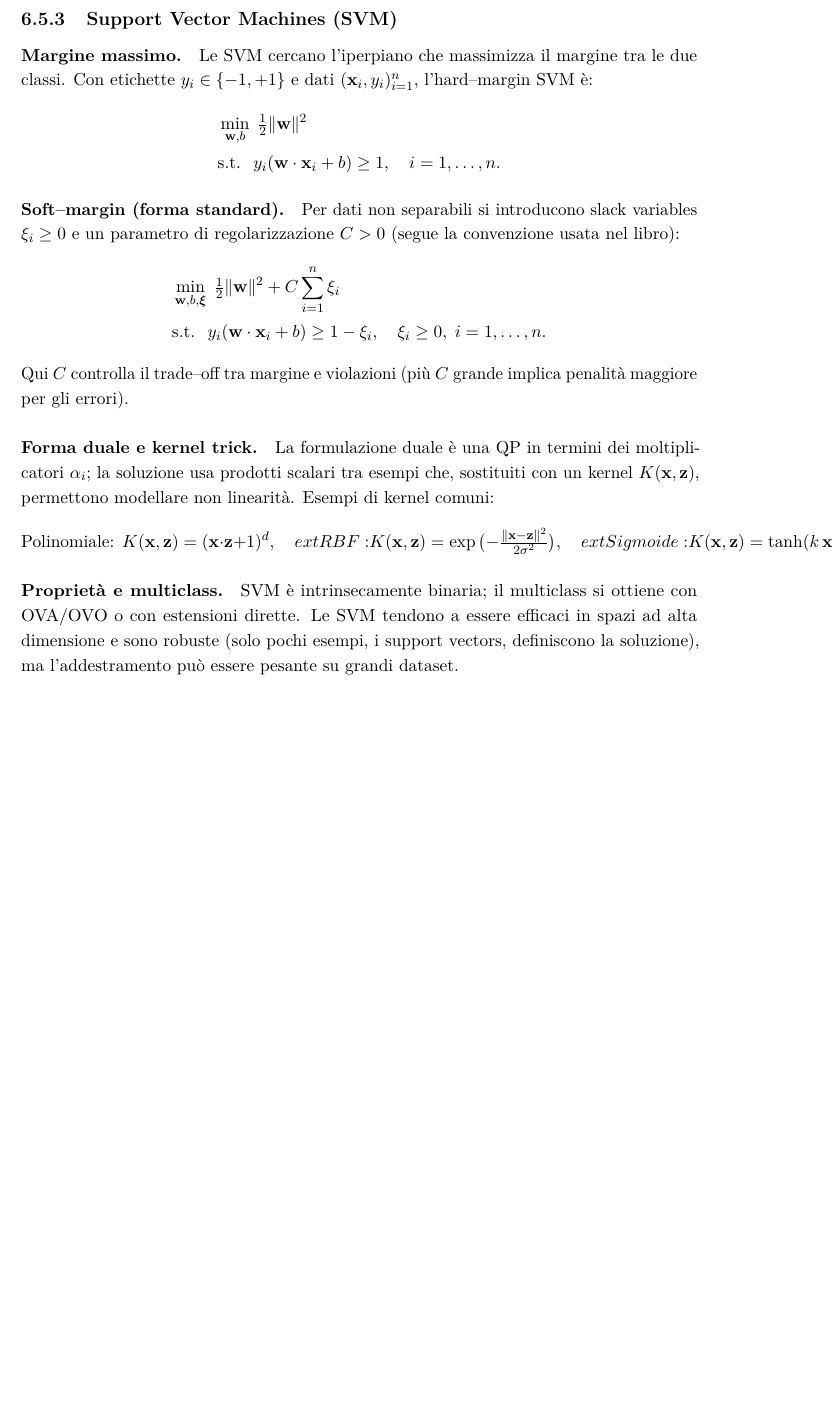
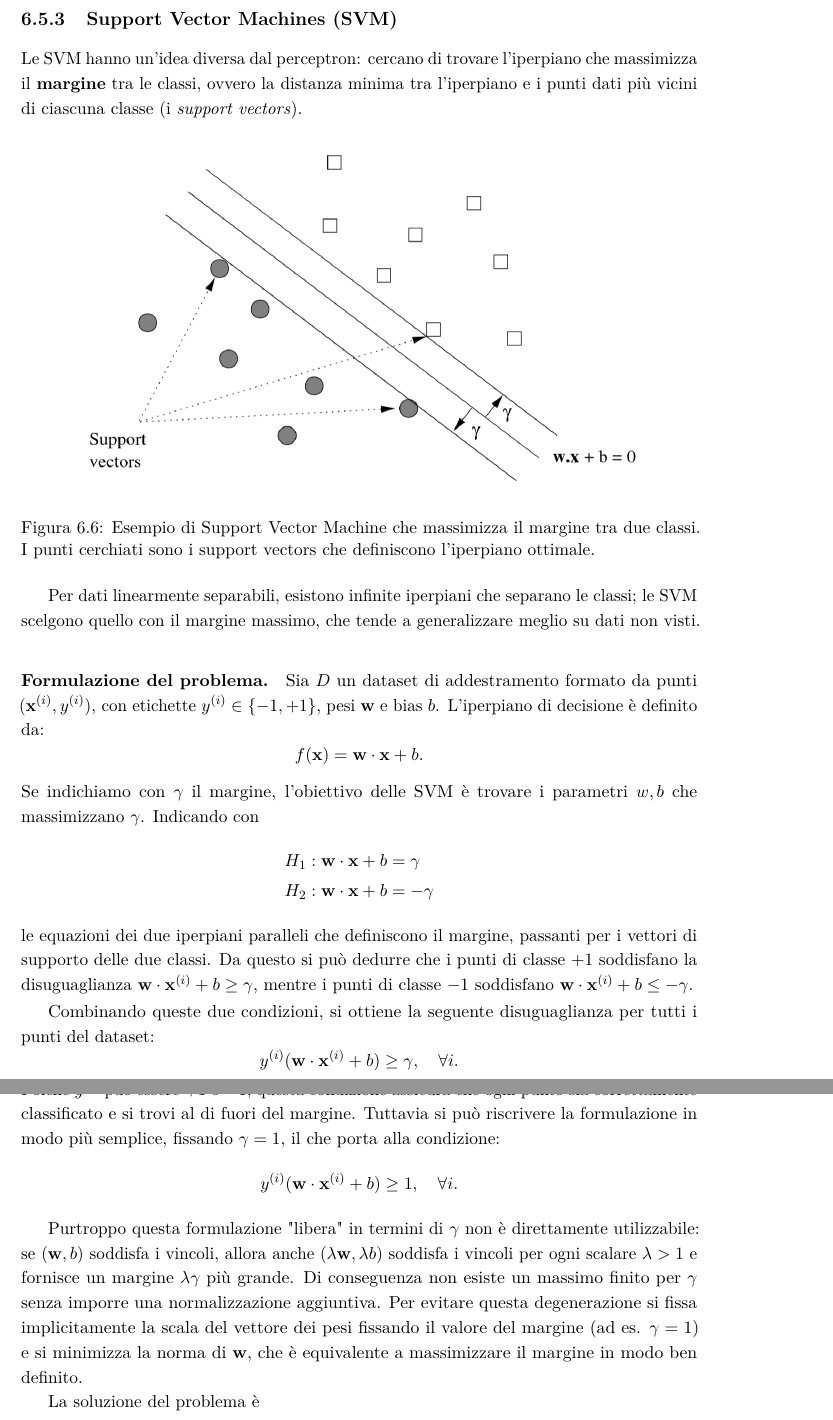
Before and after one commit to emanuelegaliano/IDM_2526, a LaTeX book (Dispense/DataMining.tex, which reads Dispense/classificazione.tex): part of page 56 of 56 before the commit and two parts of pages 56 and 57 of 58 after it, the two joined at a grey line, cut so that both start at the same text, the shorter picture padded with empty space. Compiled offline with pdfLaTeX.

Commit message:
Modifying svm, wip

```diff
--- a/Dispense/classificazione.tex
+++ b/Dispense/classificazione.tex
@@ -403,31 +403,38 @@ Algoritmo (per ciascuna classe $C_k$):
 \textit{Breve nota comparativa: OVO tende a produrre modelli più specialistici e può funzionare meglio quando le classi sono ben separate a coppie; OVA è più semplice ed efficiente per molti problemi pratici ma richiede attenzione allo sbilanciamento delle classi}.
 
 \subsection{Support Vector Machines (SVM)}\label{subsec:svm}
-\paragraph{Margine massimo.}
-Le SVM cercano l'iperpiano che massimizza il margine tra le due classi. Con etichette $y_i\in\{ -1,+1\}$ e dati $(\mathbf{x}_i,y_i)_{i=1}^n$, l'hard–margin SVM è:
-\[\begin{aligned}
-&\min_{\mathbf{w},b}\;\tfrac{1}{2}\lVert\mathbf{w}\rVert^2\\
-&\text{s.t. }\; y_i(\mathbf{w}\cdot\mathbf{x}_i+b)\ge 1,\quad i=1,\dots,n.
-\end{aligned}\]
+Le SVM hanno un'idea diversa dal perceptron: cercano di trovare l'iperpiano che massimizza il \textbf{margine} tra le classi, ovvero la distanza minima tra l'iperpiano e i punti dati più vicini di ciascuna classe (i \emph{support vectors}).
 
-\paragraph{Soft–margin (forma standard).}
-Per dati non separabili si introducono slack variables $\xi_i\ge0$ e un parametro di regolarizzazione $C>0$ (segue la convenzione usata nel libro):
-\[\begin{aligned}
-&\min_{\mathbf{w},b,\boldsymbol{\xi}}\; \tfrac{1}{2}\lVert\mathbf{w}\rVert^2 + C\sum_{i=1}^n \xi_i\\
-&\text{s.t. }\; y_i(\mathbf{w}\cdot\mathbf{x}_i+b)\ge 1-\xi_i,\quad \xi_i\ge0,\; i=1,\dots,n.
-\end{aligned}\]
-Qui $C$ controlla il trade–off tra margine e violazioni (più $C$ grande implica penalità maggiore per gli errori).
+\begin{figure}[htbp]
+  \centering
+  \includegraphics[width=.9\textwidth]{images/svm_margin.png}
+  \caption{Esempio di Support Vector Machine che massimizza il margine tra due classi. I punti cerchiati sono i support vectors che definiscono l'iperpiano ottimale.}
+  \label{fig:svm-margin}
+\end{figure}
 
-\paragraph{Forma duale e kernel trick.}
-La formulazione duale è una QP in termini dei moltiplicatori $\alpha_i$; la soluzione usa prodotti scalari tra esempi che, sostituiti con un kernel $K(\mathbf{x},\mathbf{z})$, permettono modellare non linearità. Esempi di kernel comuni:
-\[\text{Polinomiale: }K(\mathbf{x},\mathbf{z})=(\mathbf{x}\cdot\mathbf{z}+1)^d,\quad
-	ext{RBF: }K(\mathbf{x},\mathbf{z})=\exp\big(-\tfrac{\lVert\mathbf{x}-\mathbf{z}\rVert^2}{2\sigma^2}\big),\quad
-	ext{Sigmoide: }K(\mathbf{x},\mathbf{z})=\tanh(k\,\mathbf{x}\cdot\mathbf{z}-\delta).
+Per dati linearmente separabili, esistono infinite iperpiani che separano le classi; le SVM scelgono quello con il margine massimo, che tende a generalizzare meglio su dati non visti.
+
+\paragraph{Formulazione del problema.}
+Sia $D$ un dataset di addestramento formato da punti \((\mathbf{x}^{(i)},y^{(i)})\), con etichette \(y^{(i)} \in \{-1,+1\}\), pesi \(\mathbf{w}\) e bias \(b\). L'iperpiano di decisione è definito da:
+\[
+f(\mathbf{x}) = \mathbf{w} \cdot \mathbf{x} + b.
+\]
+Se indichiamo con $\gamma$ il margine, l'obiettivo delle SVM è trovare i parametri $w, b$ che massimizzano $\gamma$. Indicando con
+\begin{align*}
+  &H_1: \mathbf{w} \cdot \mathbf{x} + b = \gamma \\
+  &H_2: \mathbf{w} \cdot \mathbf{x} + b = -\gamma
+\end{align*}
+le equazioni dei due iperpiani paralleli che definiscono il margine, passanti per i vettori di supporto delle due classi. Da questo si può dedurre che i punti di classe $+1$ soddisfano la disuguaglianza \(\mathbf{w} \cdot \mathbf{x}^{(i)} + b \geq \gamma\), mentre i punti di classe $-1$ soddisfano \(\mathbf{w} \cdot \mathbf{x}^{(i)} + b \leq -\gamma\).
+
+Combinando queste due condizioni, si ottiene la seguente disuguaglianza per tutti i punti del dataset:
+\[
+y^{(i)}(\mathbf{w} \cdot \mathbf{x}^{(i)} + b) \geq \gamma, \quad \forall i.
+\]
+Poiché $y^{(i)}$ può essere $+1$ o $-1$, questa condizione assicura che ogni punto sia correttamente classificato e si trovi al di fuori del margine. Tuttavia si può riscrivere la formulazione in modo più semplice, fissando \(\gamma = 1\), il che porta alla condizione:
+\[
+y^{(i)}(\mathbf{w} \cdot \mathbf{x}^{(i)} + b) \geq 1, \quad \forall i.
 \]
 
-\paragraph{Proprietà e multiclass.}
-SVM è intrinsecamente binaria; il multiclass si ottiene con OVA/OVO o con estensioni dirette. Le SVM tendono a essere efficaci in spazi ad alta dimensione e sono robuste (solo pochi esempi, i support vectors, definiscono la soluzione), ma l'addestramento può essere pesante su grandi dataset.
+Purtroppo questa formulazione "libera" in termini di $\gamma$ non è direttamente utilizzabile: se $(\mathbf{w},b)$ soddisfa i vincoli, allora anche $(\lambda\mathbf{w},\lambda b)$ soddisfa i vincoli per ogni scalare $\lambda>1$ e fornisce un margine $\lambda\gamma$ più grande. Di conseguenza non esiste un massimo finito per $\gamma$ senza imporre una normalizzazione aggiuntiva. Per evitare questa degenerazione si fissa implicitamente la scala del vettore dei pesi fissando il valore del margine (ad es. $\gamma=1$) e si minimizza la norma di $\mathbf{w}$, che è equivalente a massimizzare il margine in modo ben definito.
 
-\vspace{1ex}
-\noindent
-% Nota: la trattazione segue la notazione delle slide per gli argomenti richiesti e adatta la formulazione standard del libro (cap. 12) per consistenza.
+La soluzione del problema è
```
Also changed, not shown: Dispense/images/svm_margin.png (added), Dispense/out/DataMining.pdf, Dispense/classificazione.tex (4 more changed lines), 6 other files.
